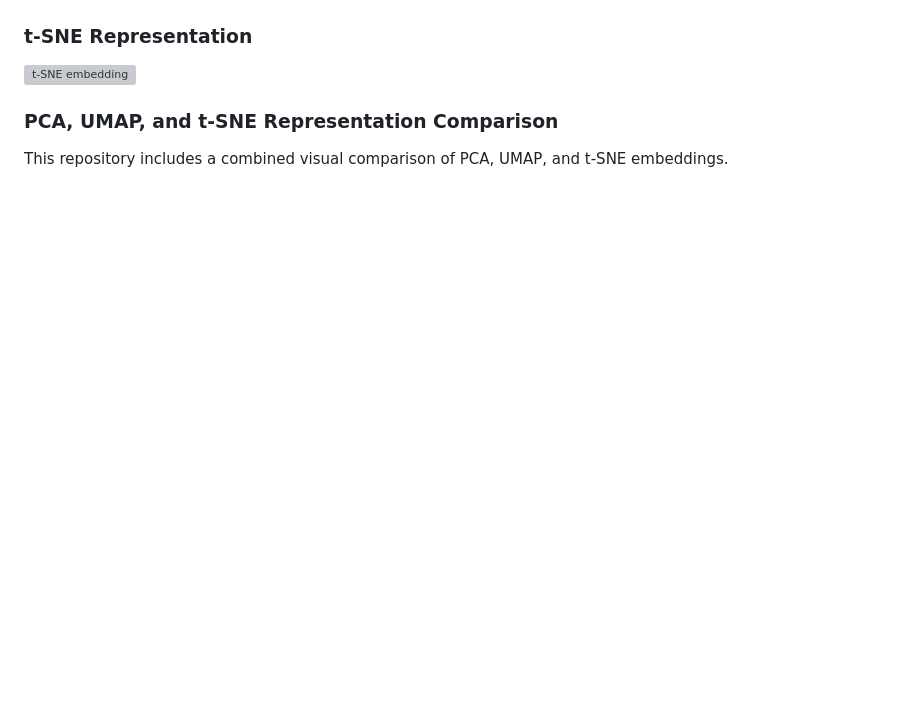
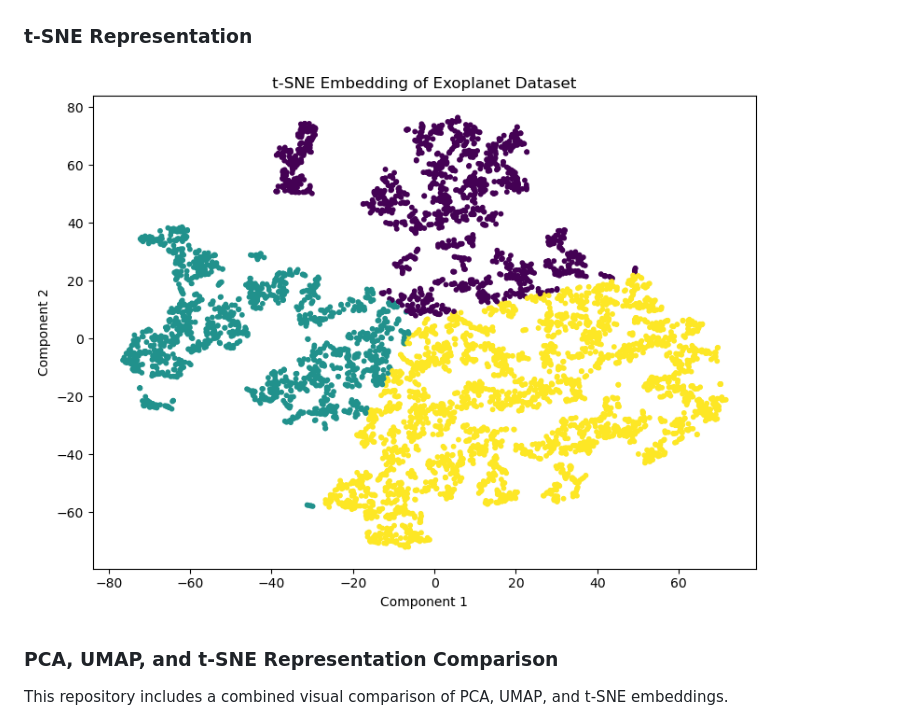
Before and after one commit to 27Sammy28/exoplanet-umap-clustering, a Markdown page: README.md, the part around the change. GitHub-like rendering; blank space fills up the shorter version; grey boxes are pictures that could not be loaded.

Commit message:
Fix t-SNE image filename case sensitivity

```diff
--- a/README.md
+++ b/README.md
@@ -199,7 +199,7 @@ The results indicate strong reproducibility and stability of the learned manifol
 
 ### t-SNE Representation
 
-![t-SNE embedding](results/figures/tsne_embedding.png)
+![t-SNE embedding](results/figures/t-sne_embedding.png)
 
 ### PCA, UMAP, and t-SNE Representation Comparison
 
```
